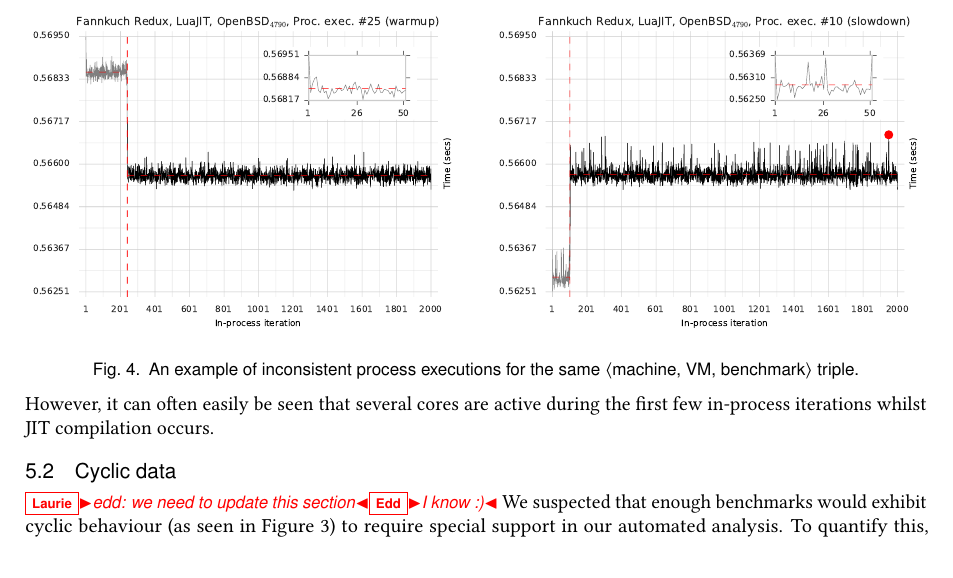
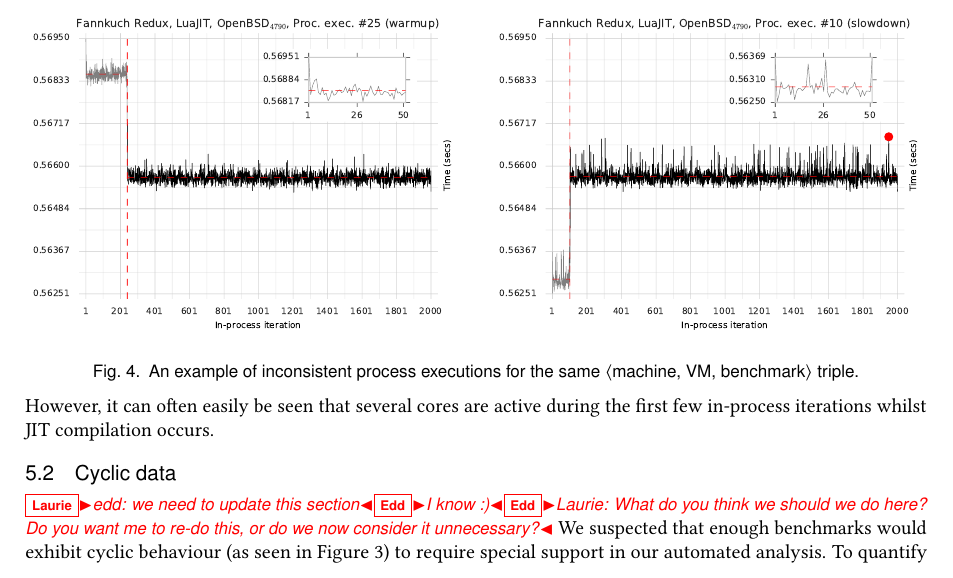
Before and after one commit to softdevteam/warmup_paper, a LaTeX paper (warmup.tex): part of page 15 of 28, cut so that both start at the same text. Compiled offline with pdfLaTeX.

Commit message:
Comment for Laurie.

```diff
--- a/warmup.tex
+++ b/warmup.tex
@@ -1217,7 +1217,9 @@ in-process iterations whilst JIT compilation occurs.
 \subsection{Cyclic data}
 \label{sec:cyclic}
 
-\laurie{edd: we need to update this section}\edd{I know :)}
+\laurie{edd: we need to update this section}\edd{I know :)}\edd{Laurie: What do
+you think we should we do here? Do you want me to re-do this, or do we now
+consider it unnecessary?}
 We suspected that enough benchmarks
 would exhibit cyclic behaviour (as seen in Figure~\ref{fig:examples:cycles}) to
 require special support in our automated analysis. To quantify this, we took one process
```
